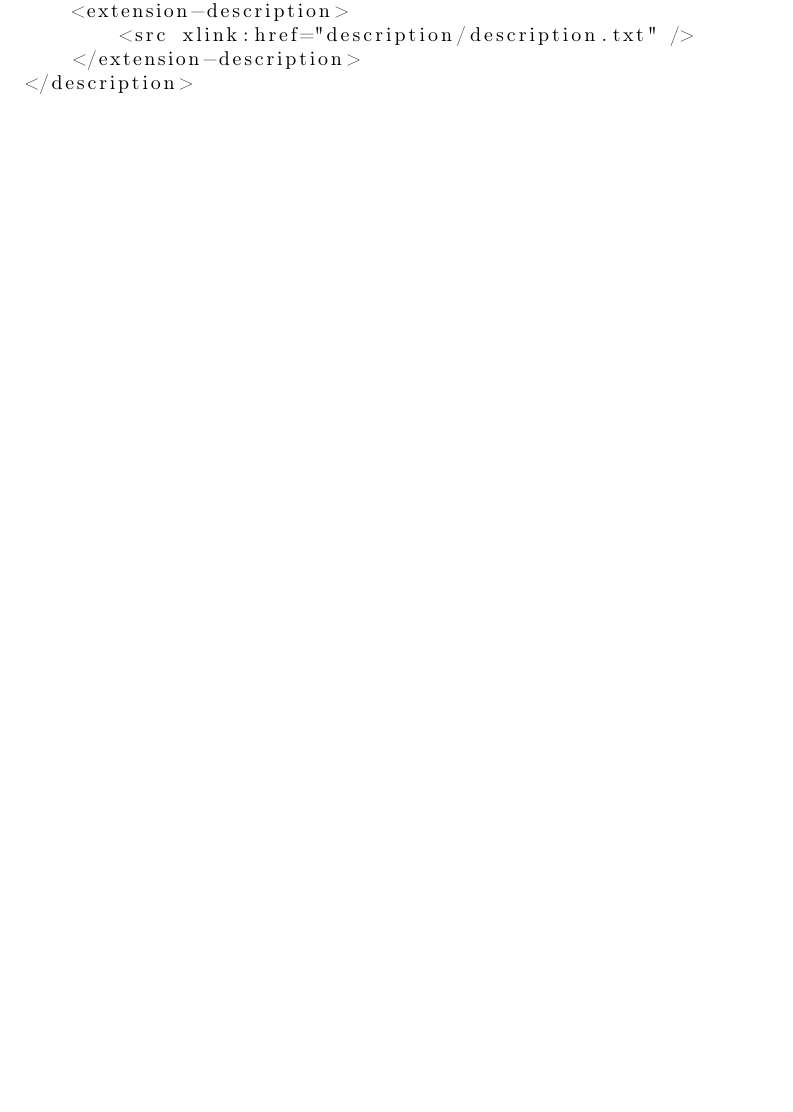
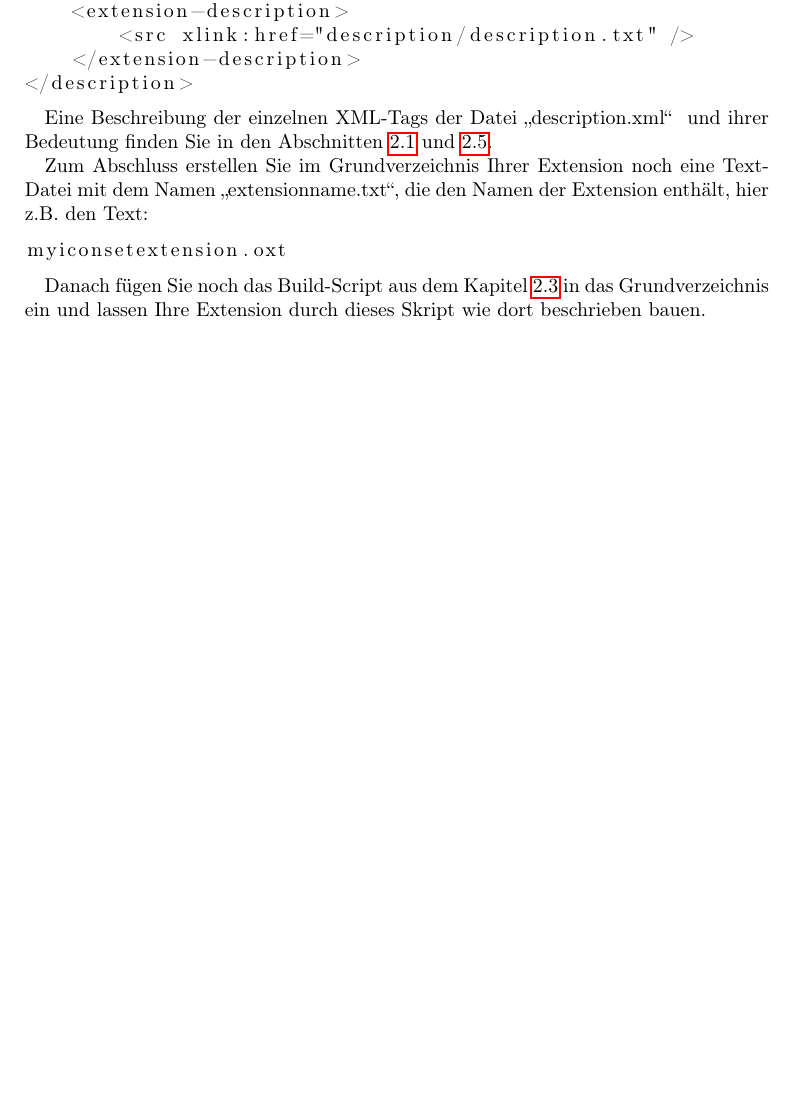
Before and after one commit to andreasma/extensionbook, a LaTeX book (extensionsbook.tex): part of page 47 of 49, cut so that both start at the same text, the shorter picture padded with empty space. Compiled offline with pdfLaTeX.

Commit message:
finished chapter about iconset extension

```diff
--- a/extensionsbook.tex
+++ b/extensionsbook.tex
@@ -1048,6 +1048,15 @@ Zum Schluss erstellen Sie nun noch die Datei \glqq description.xml\grqq~im Grund
 </description>
 \end{lstlisting}
 
+Eine Beschreibung der einzelnen XML-Tags der Datei \glqq description.xml\grqq~ und ihrer Bedeutung finden Sie in den Abschnitten \ref{description_xml} und \ref{weitere_eintraege_description}.
+
+Zum Abschluss erstellen Sie im Grundverzeichnis Ihrer Extension noch eine Text-Datei mit dem Namen \glqq extensionname.txt\grqq, die den Namen der Extension enthält, hier z.B. den Text:
+\begin{lstlisting}
+myiconsetextension.oxt
+\end{lstlisting}
+
+Danach fügen Sie noch das Build-Script aus dem Kapitel \ref{extensiondateierstellen} in das Grundverzeichnis ein und lassen Ihre Extension durch dieses Skript wie dort beschrieben bauen.
+
 \chapter{Konfigurationseinstellungen mit einer Extension verteilen}
 
 Mit Konfigurations-Extensions steht Ihnen die beste Methode bereit, um LibreOffice an die Arbeitsumgebung einer Organisation (z.B. eines Unternehmen oder einer Behörde) anzupassen und die entsprechenden Standardeinstellungen zu setzen. Dazu wird dann einfach die Konfigurations-Extension zusammen mit LibreOffice auf einem Computer installiert und alle Benutzer dieses Computers werden diese neuen Standardeinstellungen vorfinden und verwenden.
```
Also changed, not shown: extensionsbook.tex (6 more changed lines).
